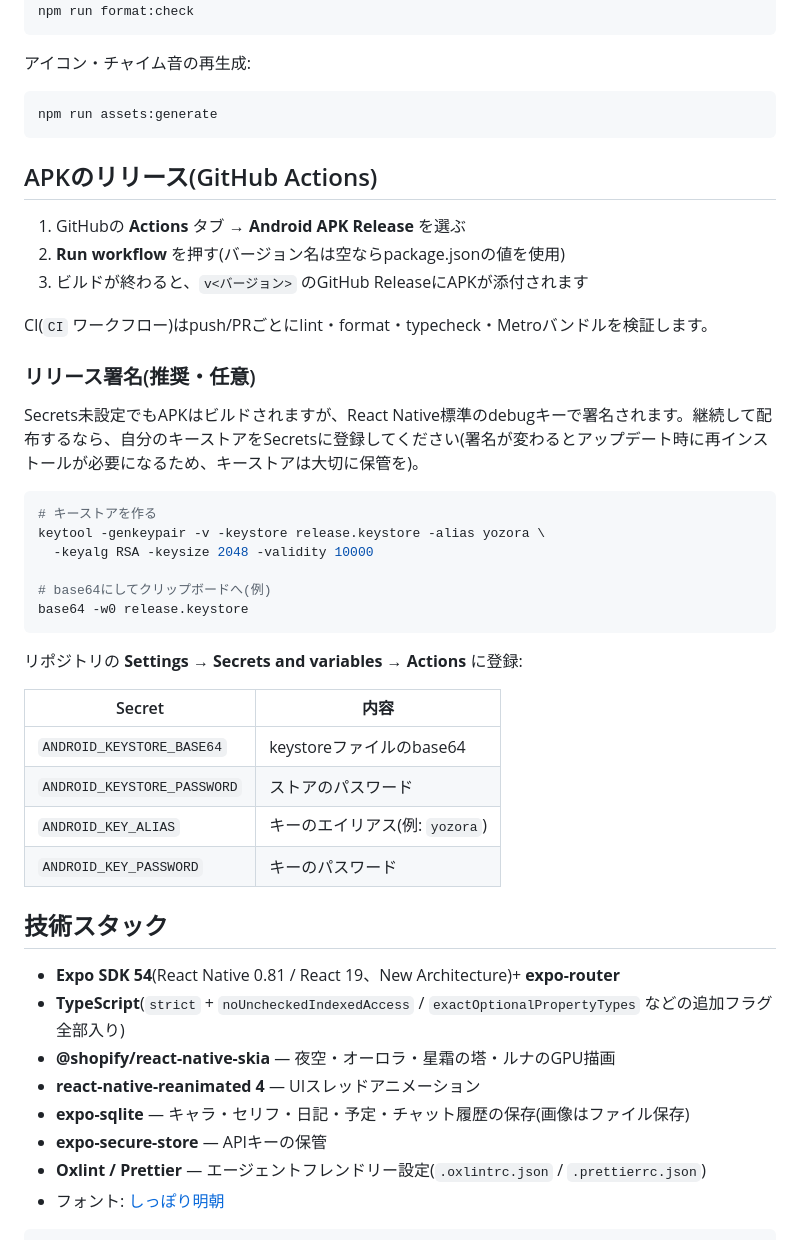
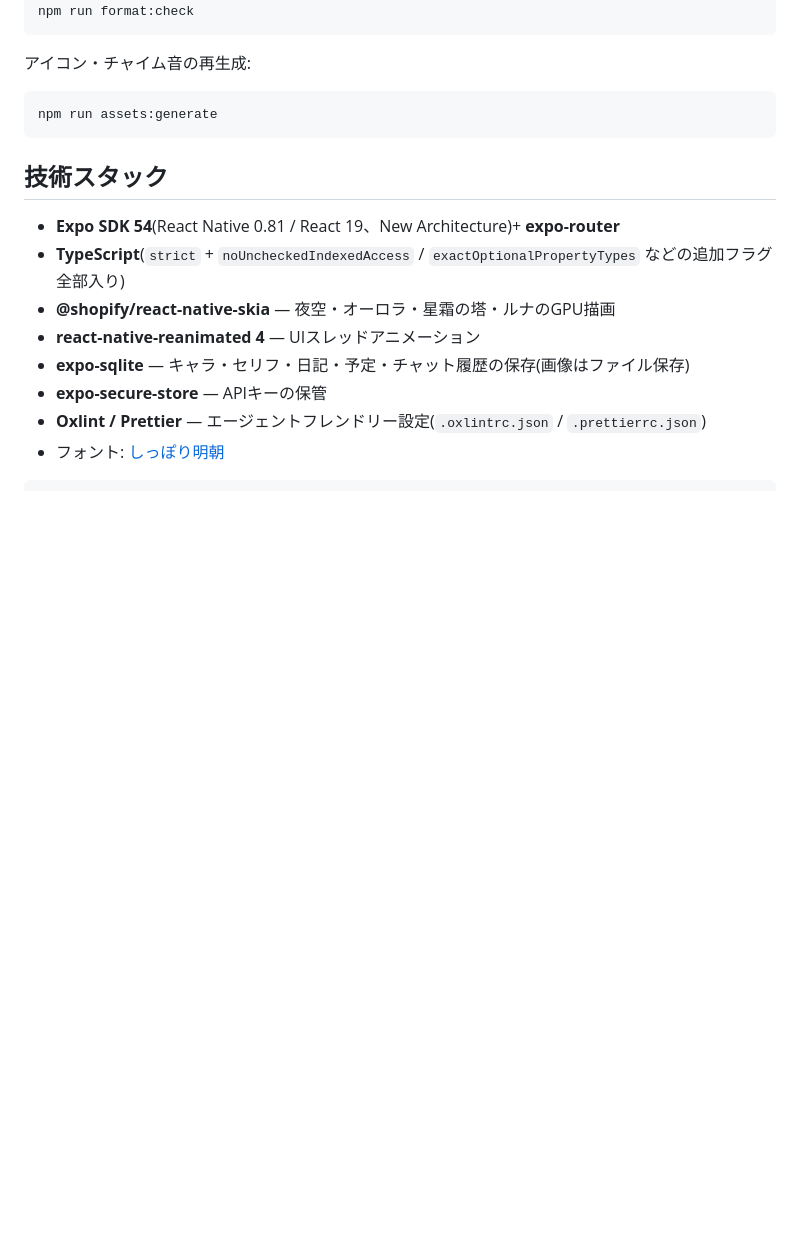
Before and after one commit to pppzet/YozoraCompanion-Android, a Markdown page: README.md, the part around the change. Drawn GitHub-style; blank space fills up the shorter version.

````diff
--- a/README.md
+++ b/README.md
@@ -65,36 +65,6 @@ npm run format:check
 npm run assets:generate
 ```
 
-## APKのリリース(GitHub Actions)
-
-1. GitHubの **Actions** タブ → **Android APK Release** を選ぶ
-2. **Run workflow** を押す(バージョン名は空ならpackage.jsonの値を使用)
-3. ビルドが終わると、`v<バージョン>` のGitHub ReleaseにAPKが添付されます
-
-CI(`CI` ワークフロー)はpush/PRごとにlint・format・typecheck・Metroバンドルを検証します。
-
-### リリース署名(推奨・任意)
-
-Secrets未設定でもAPKはビルドされますが、React Native標準のdebugキーで署名されます。継続して配布するなら、自分のキーストアをSecretsに登録してください(署名が変わるとアップデート時に再インストールが必要になるため、キーストアは大切に保管を)。
-
-```bash
-# キーストアを作る
-keytool -genkeypair -v -keystore release.keystore -alias yozora \
-  -keyalg RSA -keysize 2048 -validity 10000
-
-# base64にしてクリップボードへ(例)
-base64 -w0 release.keystore
-```
-
-リポジトリの **Settings → Secrets and variables → Actions** に登録:
-
-| Secret | 内容 |
-| --- | --- |
-| `ANDROID_KEYSTORE_BASE64` | keystoreファイルのbase64 |
-| `ANDROID_KEYSTORE_PASSWORD` | ストアのパスワード |
-| `ANDROID_KEY_ALIAS` | キーのエイリアス(例: `yozora`) |
-| `ANDROID_KEY_PASSWORD` | キーのパスワード |
-
 ## 技術スタック
 
 - **Expo SDK 54**(React Native 0.81 / React 19、New Architecture)+ **expo-router**
````
